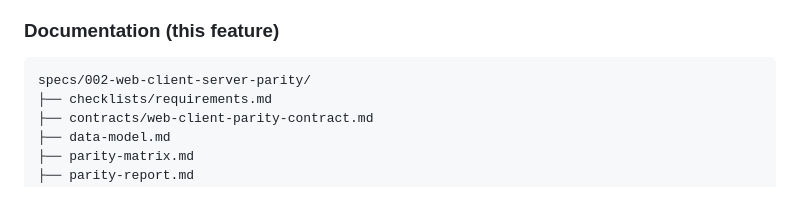
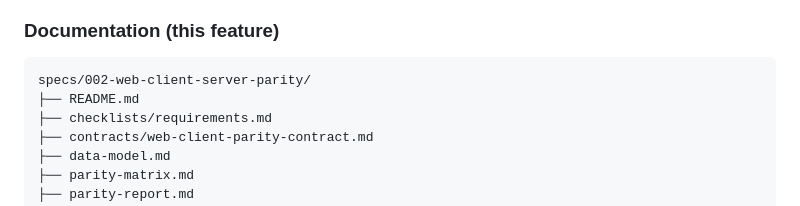
Before and after one commit to Kindt/messenger, a Markdown page: specs/002-web-client-server-parity/plan.md, the part around the change. GitHub-like rendering.

````diff
--- a/specs/002-web-client-server-parity/plan.md
+++ b/specs/002-web-client-server-parity/plan.md
@@ -44,6 +44,7 @@ Deliver full web-client parity to the current non-admin server surface through a
 
 ```text
 specs/002-web-client-server-parity/
+├── README.md
 ├── checklists/requirements.md
 ├── contracts/web-client-parity-contract.md
 ├── data-model.md
````
Also changed, not shown: specs/002-web-client-server-parity/README.md (added, +41 -0 lines).
